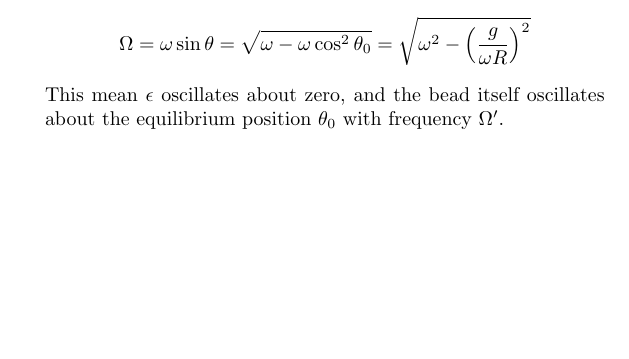
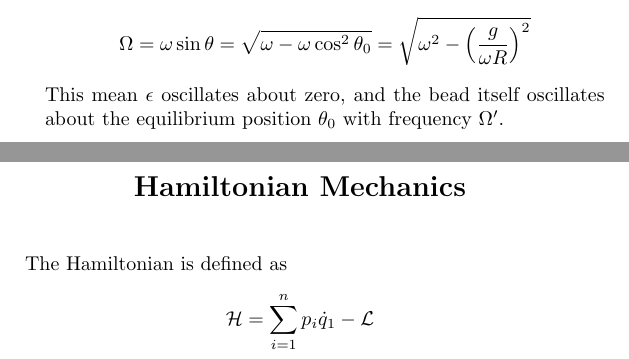
Before and after one commit to JohanesFaustus/QuantumMechanics, a LaTeX thesis (Main.tex, which reads Chapter/CM/Hamiltion/Hamiltionian.tex): part of page 32 of 49 before the commit and two parts of pages 32 and 33 of 50 after it, the two joined at a grey line, cut so that both start at the same text, the shorter picture padded with empty space. Compiled offline with pdfLaTeX.

Commit message:
created hamiltonian

```diff
--- /dev/null
+++ b/Chapter/CM/Hamiltion/Hamiltionian.tex
@@ -0,0 +1,7 @@
+\documentclass[../../../main.tex]{subfiles}
+\begin{document}
+The Hamiltonian is defined as
+\begin{equation*}
+    \mathcal{H}=\sum_{i=1}^{n}p_i\dot{q}_1-\mathcal{L}
+\end{equation*}
+\end{document}
--- a/Main.tex
+++ b/Main.tex
@@ -64,6 +64,9 @@
 \subfile{./Chapter/CM/Lagrange/Lagrangian.tex}\clearpage
 \subfile{./Chapter/CM/Lagrange/LgAppl.tex}\clearpage
 
+\section*{Hamiltonian Mechanics}
+\subfile{./Chapter/CM/Hamiltion/Hamiltionian.tex}\clearpage
+
 \chapter*{Quantum Mechanics}
 \subfile{./Chapter/QM/etc/file.tex}\clearpage
 \subfile{./Chapter/QM/etc/fileAppend.tex}\clearpage
```
